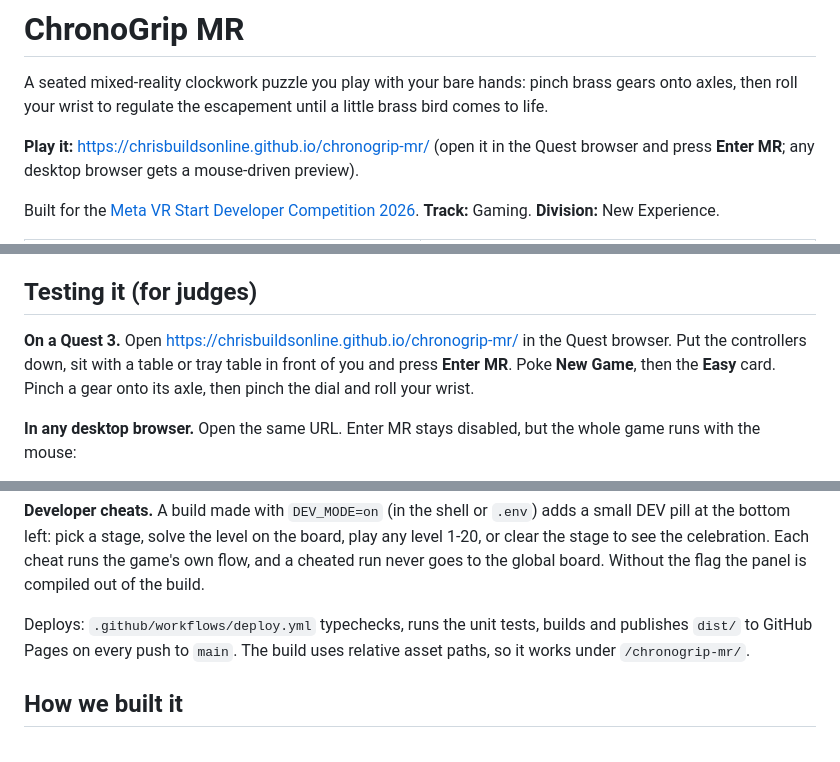
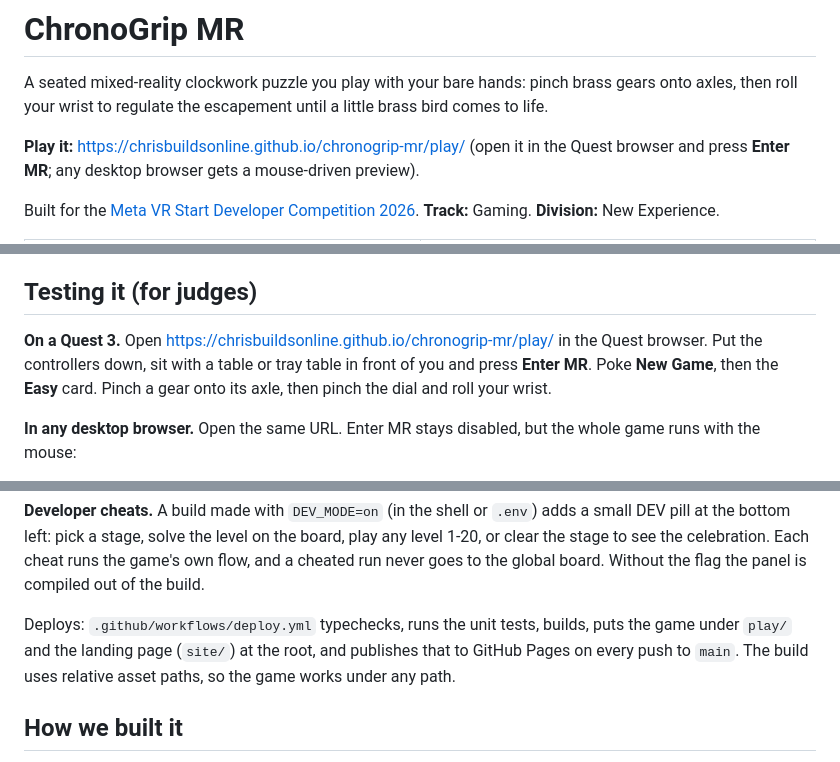
Before and after one commit to chrisbuildsonline/chronogrip-mr, a Markdown page: README.md, 3 parts joined by grey strips. GitHub-like rendering.

Commit message:
readme: game now under play/

```diff
--- a/README.md
+++ b/README.md
@@ -2,7 +2,7 @@
 
 A seated mixed-reality clockwork puzzle you play with your bare hands: pinch brass gears onto axles, then roll your wrist to regulate the escapement until a little brass bird comes to life.
 
-**Play it:** https://chrisbuildsonline.github.io/chronogrip-mr/ (open it in the Quest browser and press **Enter MR**; any desktop browser gets a mouse-driven preview).
+**Play it:** https://chrisbuildsonline.github.io/chronogrip-mr/play/ (open it in the Quest browser and press **Enter MR**; any desktop browser gets a mouse-driven preview).
 
 Built for the [Meta VR Start Developer Competition 2026](https://start-developer-competition-26.devpost.com/). **Track:** Gaming. **Division:** New Experience.
 
@@ -93,7 +93,7 @@ The run in progress (`chronogrip.run.v1`), the high scores (`chronogrip.scores.v
 
 ## Testing it (for judges)
 
-**On a Quest 3.** Open https://chrisbuildsonline.github.io/chronogrip-mr/ in the Quest browser. Put the controllers down, sit with a table or tray table in front of you and press **Enter MR**. Poke **New Game**, then the **Easy** card. Pinch a gear onto its axle, then pinch the dial and roll your wrist.
+**On a Quest 3.** Open https://chrisbuildsonline.github.io/chronogrip-mr/play/ in the Quest browser. Put the controllers down, sit with a table or tray table in front of you and press **Enter MR**. Poke **New Game**, then the **Easy** card. Pinch a gear onto its axle, then pinch the dial and roll your wrist.
 
 **In any desktop browser.** Open the same URL. Enter MR stays disabled, but the whole game runs with the mouse:
 
@@ -140,7 +140,7 @@ The unit tests cover the gear geometry, the train solver, the level generator an
 
 **Developer cheats.** A build made with `DEV_MODE=on` (in the shell or `.env`) adds a small DEV pill at the bottom left: pick a stage, solve the level on the board, play any level 1-20, or clear the stage to see the celebration. Each cheat runs the game's own flow, and a cheated run never goes to the global board. Without the flag the panel is compiled out of the build.
 
-Deploys: `.github/workflows/deploy.yml` typechecks, runs the unit tests, builds and publishes `dist/` to GitHub Pages on every push to `main`. The build uses relative asset paths, so it works under `/chronogrip-mr/`.
+Deploys: `.github/workflows/deploy.yml` typechecks, runs the unit tests, builds, puts the game under `play/` and the landing page (`site/`) at the root, and publishes that to GitHub Pages on every push to `main`. The build uses relative asset paths, so the game works under any path.
 
 ## How we built it
 
```
